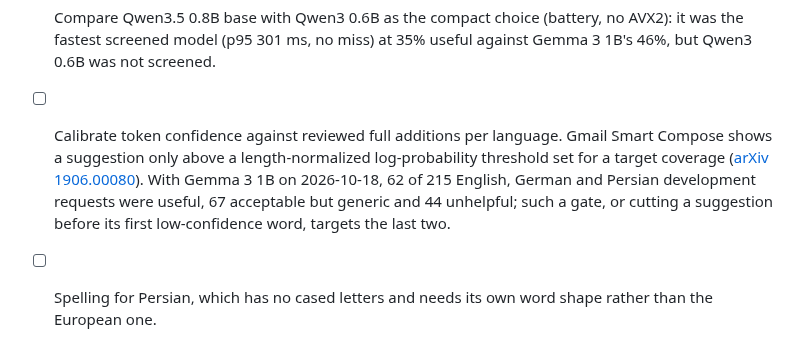
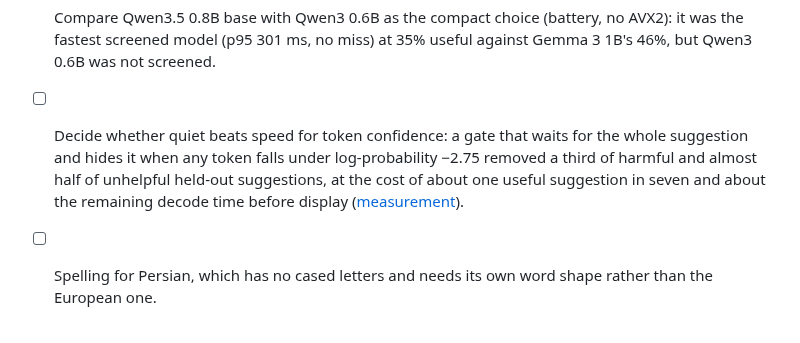
Before and after one commit to ahuray/badi, a Markdown page: future plans.md, the part around the change. Rendered like a GitHub page.

```diff
--- a/future plans.md
+++ b/future plans.md
@@ -236,14 +236,12 @@ suggestion, acceptance, update and uninstall, leaving nothing behind.
 - [ ] Compare Qwen3.5 0.8B base with Qwen3 0.6B as the compact choice (battery,
       no AVX2): it was the fastest screened model (p95 301 ms, no miss) at 35%
       useful against Gemma 3 1B's 46%, but Qwen3 0.6B was not screened.
-- [ ] Calibrate token confidence against reviewed full additions per language.
-      Gmail Smart Compose shows a suggestion only above a length-normalized
-      log-probability threshold set for a target coverage
-      ([arXiv 1906.00080](https://arxiv.org/abs/1906.00080)). With Gemma 3 1B
-      on 2026-10-18, 62 of 215 English, German and Persian development
-      requests were useful, 67 acceptable but generic and 44 unhelpful; such
-      a gate, or cutting a suggestion before its first low-confidence word,
-      targets the last two.
+- [ ] Decide whether quiet beats speed for token confidence: a gate that
+      waits for the whole suggestion and hides it when any token falls under
+      log-probability −2.75 removed a third of harmful and almost half of
+      unhelpful held-out suggestions, at the cost of about one useful
+      suggestion in seven and about the remaining decode time before display
+      ([measurement](broker/README.md#suggestion-limits)).
 - [ ] Spelling for Persian, which has no cased letters and needs its own word
       shape rather than the European one.
 - [ ] Measure Cotypist parity with the same tasks on a named Cotypist version on
```
Also changed, not shown: CHANGELOG.md (+4 -0 lines), broker/README.md (+17 -0 lines).
